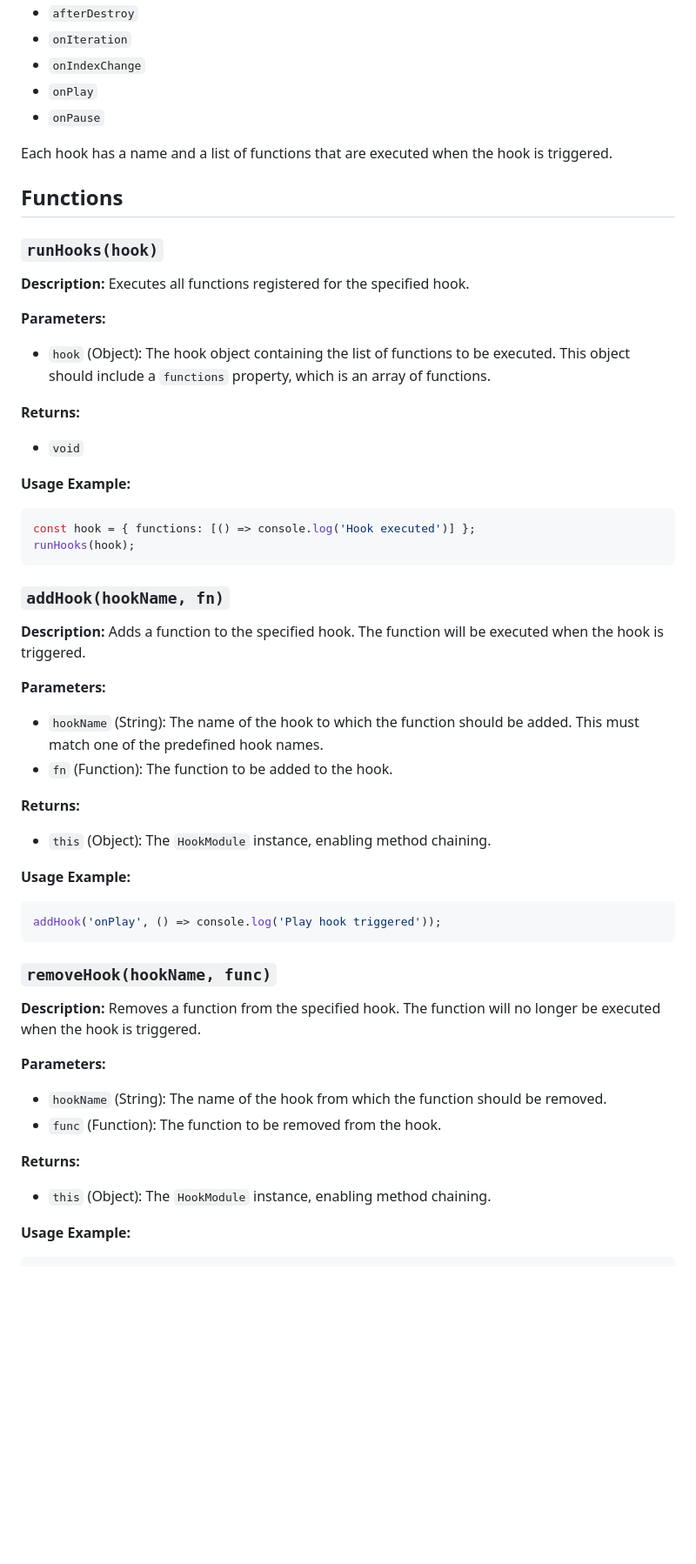
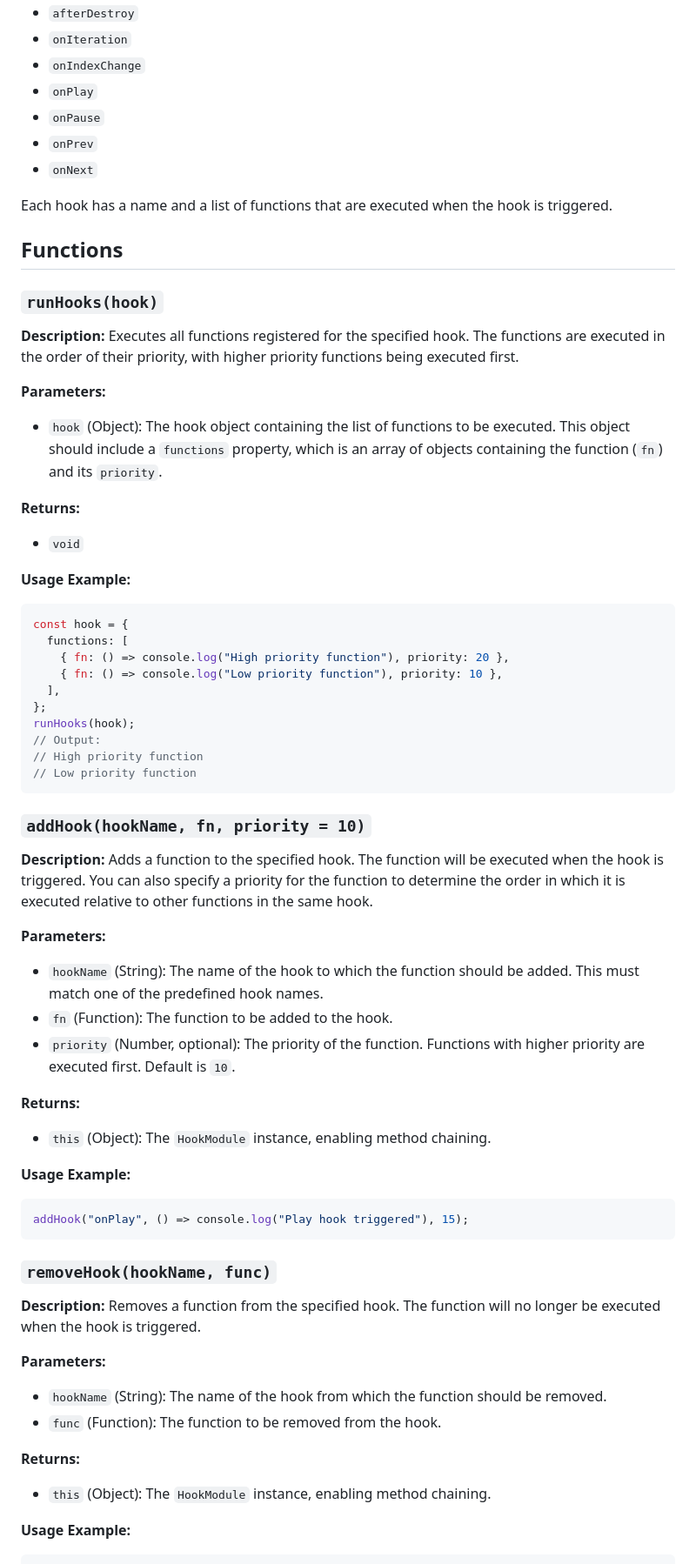
Before and after one commit to soiloui/Intervalonatoinator, a Markdown page: docs/HookModule.md, the part around one of its changes. Shown at 87% size. Rendered like a GitHub page; blank space fills up the shorter version.

````diff
--- a/docs/HookModule.md
+++ b/docs/HookModule.md
@@ -17,6 +16,8 @@ The `HookModule` defines several hooks that can be used to execute functions at
 - `onIndexChange`
 - `onPlay`
 - `onPause`
+- `onPrev`
+- `onNext`
 
 Each hook has a name and a list of functions that are executed when the hook is triggered.
 
@@ -25,35 +26,50 @@ Each hook has a name and a list of functions that are executed when the hook is
 ### `runHooks(hook)`
 
 **Description:**
-Executes all functions registered for the specified hook.
+Executes all functions registered for the specified hook. The functions are executed in the order of their priority, with higher priority functions being executed first.
 
 **Parameters:**
-- `hook` (Object): The hook object containing the list of functions to be executed. This object should include a `functions` property, which is an array of functions.
+
+- `hook` (Object): The hook object containing the list of functions to be executed. This object should include a `functions` property, which is an array of objects containing the function (`fn`) and its `priority`.
 
 **Returns:**
+
 - `void`
 
 **Usage Example:**
+
 ```javascript
-const hook = { functions: [() => console.log('Hook executed')] };
+const hook = {
+  functions: [
+    { fn: () => console.log("High priority function"), priority: 20 },
+    { fn: () => console.log("Low priority function"), priority: 10 },
+  ],
+};
 runHooks(hook);
+// Output:
+// High priority function
+// Low priority function
 ```
 
-### `addHook(hookName, fn)`
+### `addHook(hookName, fn, priority = 10)`
 
 **Description:**
-Adds a function to the specified hook. The function will be executed when the hook is triggered.
+Adds a function to the specified hook. The function will be executed when the hook is triggered. You can also specify a priority for the function to determine the order in which it is executed relative to other functions in the same hook.
 
 **Parameters:**
+
 - `hookName` (String): The name of the hook to which the function should be added. This must match one of the predefined hook names.
 - `fn` (Function): The function to be added to the hook.
+- `priority` (Number, optional): The priority of the function. Functions with higher priority are executed first. Default is `10`.
 
 **Returns:**
+
 - `this` (Object): The `HookModule` instance, enabling method chaining.
 
 **Usage Example:**
+
 ```javascript
-addHook('onPlay', () => console.log('Play hook triggered'));
+addHook("onPlay", () => console.log("Play hook triggered"), 15);
 ```
 
 ### `removeHook(hookName, func)`
@@ -62,11 +78,14 @@ addHook('onPlay', () => console.log('Play hook triggered'));
 Removes a function from the specified hook. The function will no longer be executed when the hook is triggered.
 
 **Parameters:**
+
 - `hookName` (String): The name of the hook from which the function should be removed.
 - `func` (Function): The function to be removed from the hook.
 
 **Returns:**
+
 - `this` (Object): The `HookModule` instance, enabling method chaining.
 
 **Usage Example:**
+
 ```javascript
````
Also changed, not shown: other parts of docs/HookModule.md (+13 -10 lines), docs/ChainingModule.md (+28 -10 lines).
